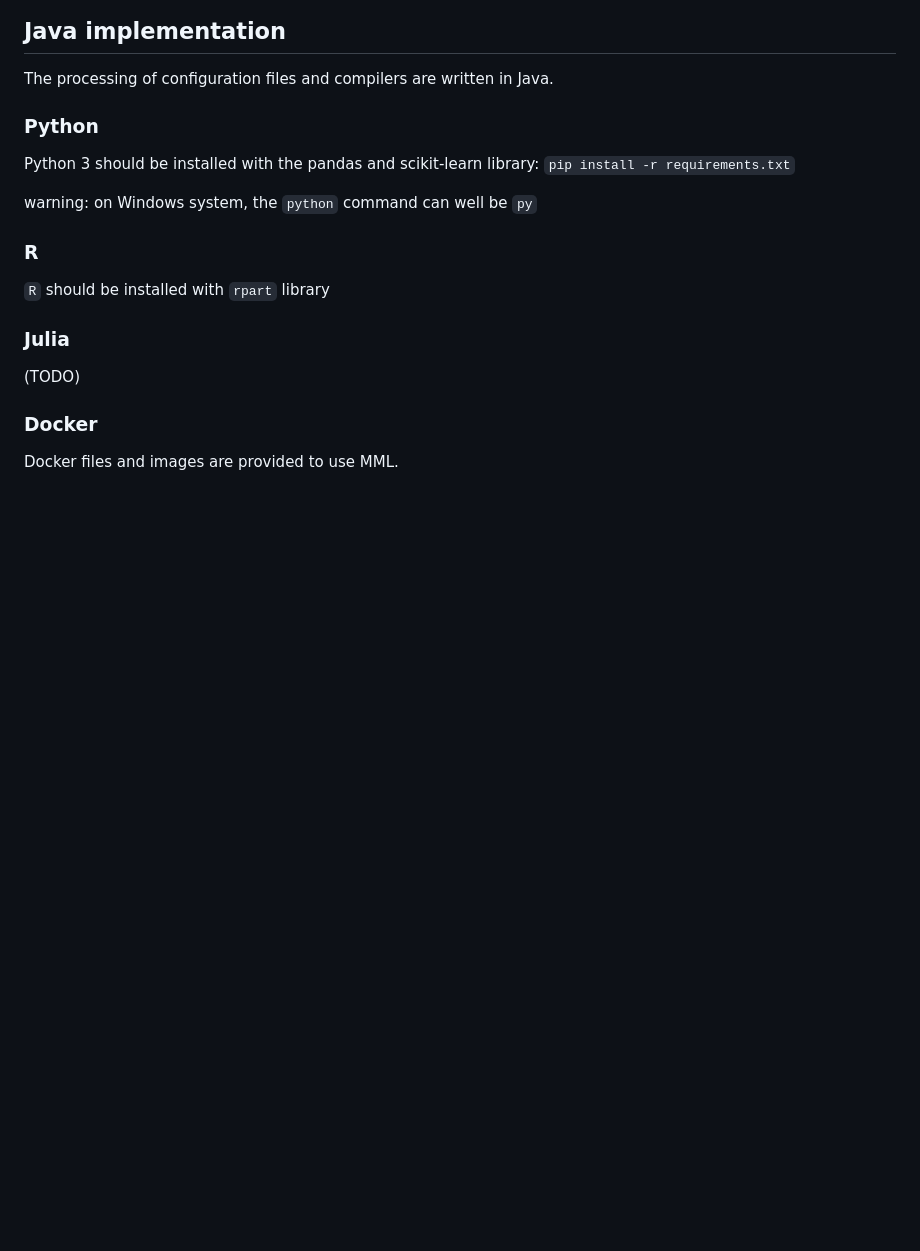
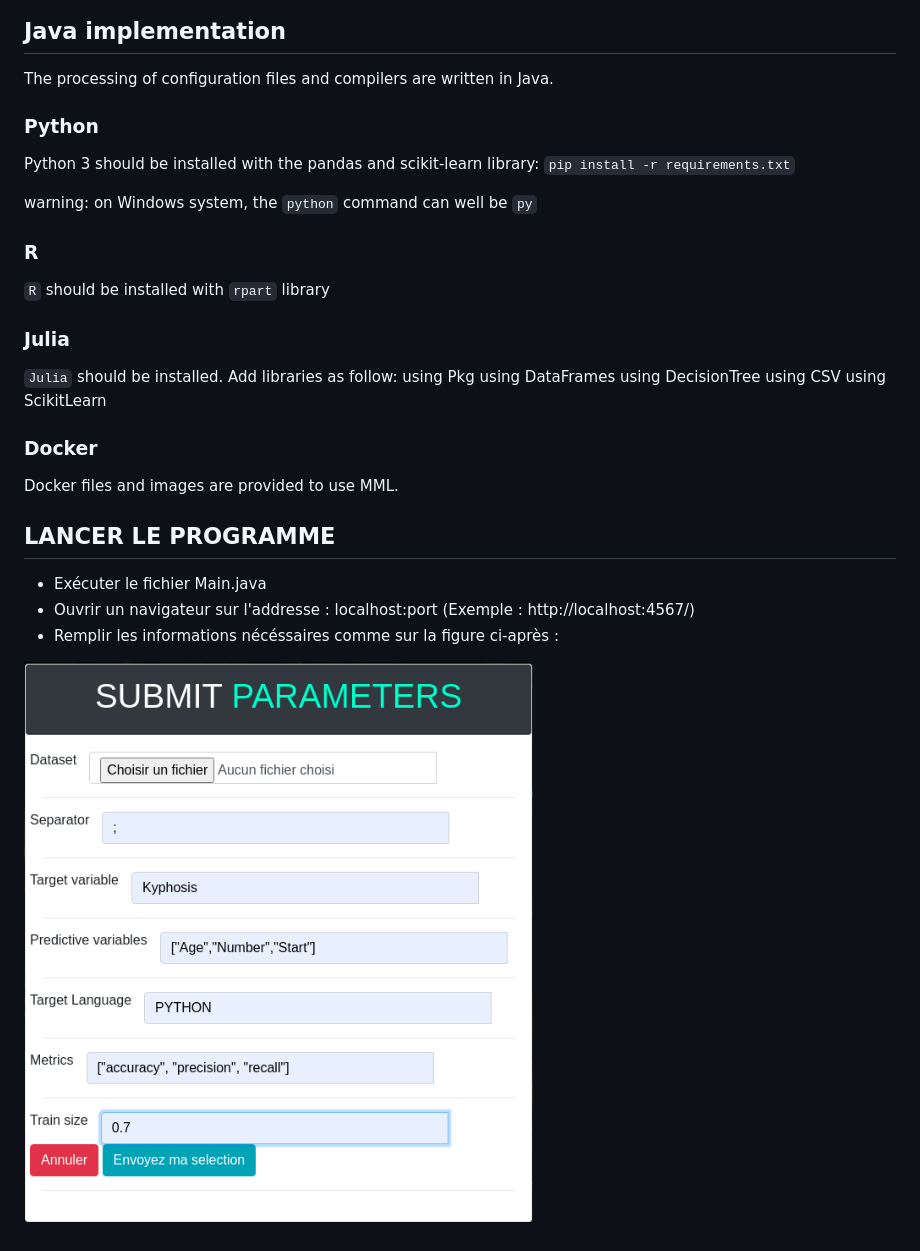
Before and after one commit to Carloss1998-lab/Genie_Logiciel_Caleb_David_Mansor, a Markdown page: README.md, the part around the change. GitHub-like rendering; pictures changed too: illustration.png (added); blank space fills up the shorter version.

```diff
--- a/README.md
+++ b/README.md
@@ -37,8 +37,22 @@ warning: on Windows system, the `python` command can well be `py`
 
 ### Julia
 
-(TODO)
+`Julia` should be installed.
+Add  libraries as follow:
+using Pkg
+using DataFrames
+using DecisionTree
+using CSV
+using ScikitLearn
 
 ### Docker
 
 Docker files and images are provided to use MML.
+
+## LANCER LE PROGRAMME
+
+- Exécuter le fichier Main.java
+- Ouvrir un navigateur sur l'addresse : localhost:port (Exemple : http://localhost:4567/)
+- Remplir les informations nécéssaires comme sur la figure ci-après :
+
+ ![alt text](illustration.png)
```
Also changed, not shown: 12 other files.
